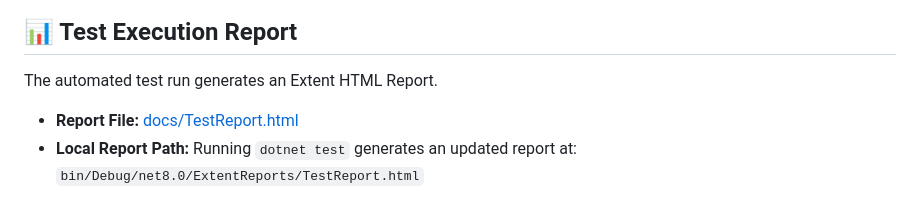
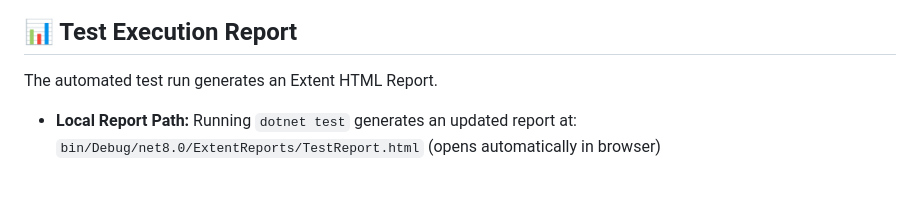
Before and after one commit to yeuditspiner/EbayPlaywrightAutomation, a Markdown page: README.md, the part around the change. Rendered like a GitHub page.

Commit message:
Update README - remove broken report link

```diff
--- a/README.md
+++ b/README.md
@@ -184,9 +184,8 @@ Edit `appsettings.json` to change runtime behaviour:
 
 The automated test run generates an Extent HTML Report.
 
-- **Report File:** [docs/TestReport.html](./docs/TestReport.html)
 - **Local Report Path:** Running `dotnet test` generates an updated report at:
-  `bin/Debug/net8.0/ExtentReports/TestReport.html`
+  `bin/Debug/net8.0/ExtentReports/TestReport.html` (opens automatically in browser)
 
 ![Test Execution Report](docs/report-screenshot.png)
 
```
